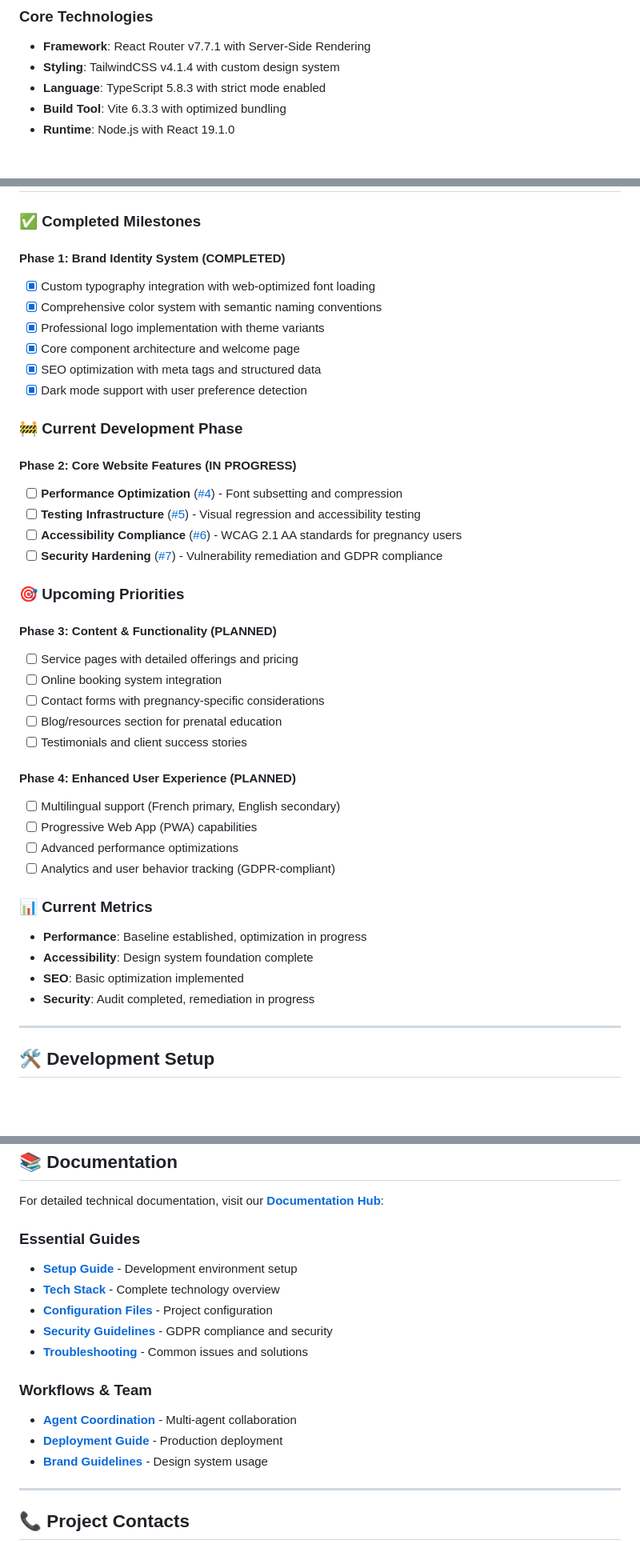
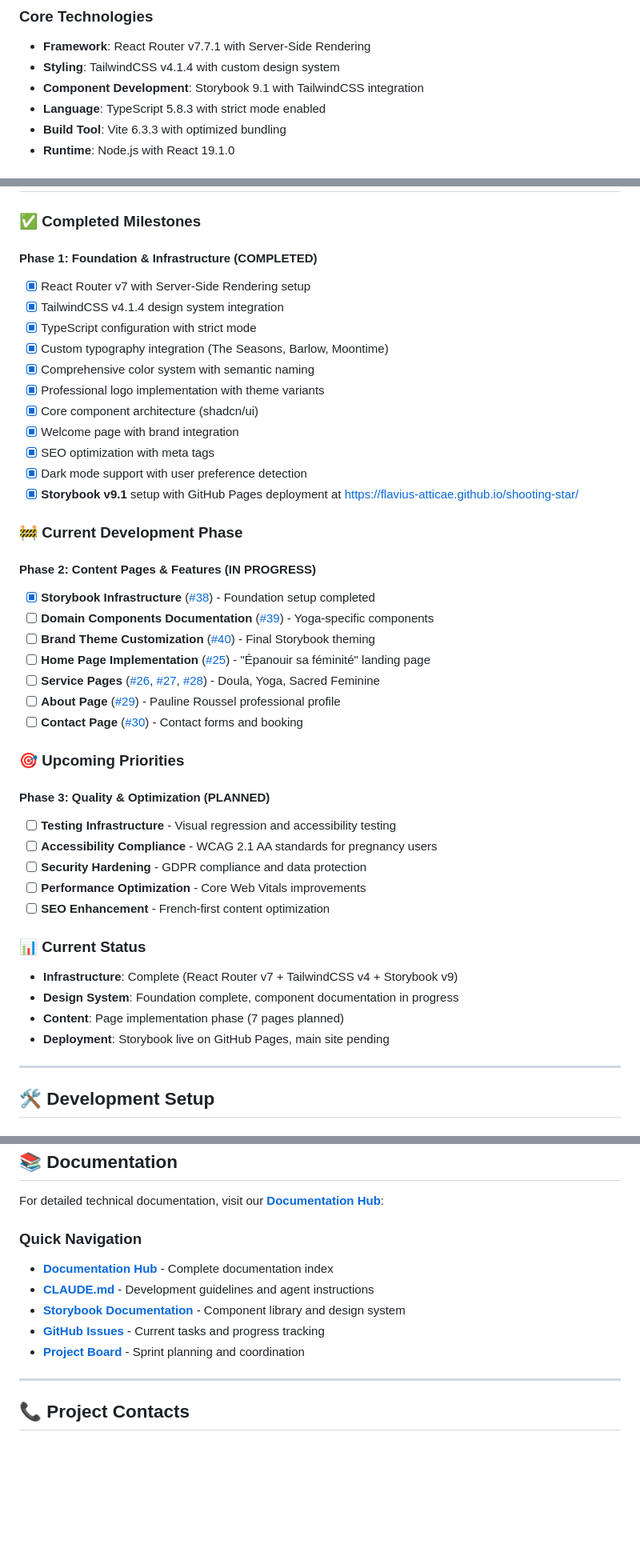
Before and after one commit to flavius-atticae/shooting-star, a Markdown page: README.md, 3 parts joined by grey strips. Shown at 80% size. GitHub-like rendering; blank space fills up the shorter version.

Commit message:
docs: update README.md with current project status and correct information
- Fix Storybook version (9.1 not 8.5)
- Add Storybook GitHub Pages deployment URL
- Update roadmap with real issues (#25-30, #38-40, #47)
- Remove references to non-existent issues (#4-7)
- Update project structure to reflect current state
- Add quick links for development and production
- Streamline documentation navigation
- Align phases with actual development progress

🤖 Generated with [Claude Code](https://claude.ai/code)

Co-Authored-By: Claude <noreply@anthropic.com>

```diff
--- a/README.md
+++ b/README.md
@@ -37,6 +37,7 @@ Pauline Roussel is a certified prenatal yoga instructor and birth companion spec
 ### Core Technologies
 - **Framework**: React Router v7.7.1 with Server-Side Rendering
 - **Styling**: TailwindCSS v4.1.4 with custom design system
+- **Component Development**: Storybook 9.1 with TailwindCSS integration
 - **Language**: TypeScript 5.8.3 with strict mode enabled
 - **Build Tool**: Vite 6.3.3 with optimized bundling
 - **Runtime**: Node.js with React 19.1.0
@@ -54,42 +55,44 @@ Pauline Roussel is a certified prenatal yoga instructor and birth companion spec
 
 ### ✅ Completed Milestones
 
-#### Phase 1: Brand Identity System (COMPLETED)
-- [x] Custom typography integration with web-optimized font loading
-- [x] Comprehensive color system with semantic naming conventions
+#### Phase 1: Foundation & Infrastructure (COMPLETED)
+- [x] React Router v7 with Server-Side Rendering setup
+- [x] TailwindCSS v4.1.4 design system integration
+- [x] TypeScript configuration with strict mode
+- [x] Custom typography integration (The Seasons, Barlow, Moontime)
+- [x] Comprehensive color system with semantic naming
 - [x] Professional logo implementation with theme variants
-- [x] Core component architecture and welcome page
-- [x] SEO optimization with meta tags and structured data
+- [x] Core component architecture (shadcn/ui)
+- [x] Welcome page with brand integration
+- [x] SEO optimization with meta tags
 - [x] Dark mode support with user preference detection
+- [x] **Storybook v9.1** setup with GitHub Pages deployment at https://flavius-atticae.github.io/shooting-star/
 
 ### 🚧 Current Development Phase
 
-#### Phase 2: Core Website Features (IN PROGRESS)
-- [ ] **Performance Optimization** ([#4](../../issues/4)) - Font subsetting and compression
-- [ ] **Testing Infrastructure** ([#5](../../issues/5)) - Visual regression and accessibility testing
-- [ ] **Accessibility Compliance** ([#6](../../issues/6)) - WCAG 2.1 AA standards for pregnancy users
-- [ ] **Security Hardening** ([#7](../../issues/7)) - Vulnerability remediation and GDPR compliance
+#### Phase 2: Content Pages & Features (IN PROGRESS)
+- [x] **Storybook Infrastructure** ([#38](../../issues/38)) - Foundation setup completed
+- [ ] **Domain Components Documentation** ([#39](../../issues/39)) - Yoga-specific components
+- [ ] **Brand Theme Customization** ([#40](../../issues/40)) - Final Storybook theming
+- [ ] **Home Page Implementation** ([#25](../../issues/25)) - "Épanouir sa féminité" landing page
+- [ ] **Service Pages** ([#26](../../issues/26), [#27](../../issues/27), [#28](../../issues/28)) - Doula, Yoga, Sacred Feminine
+- [ ] **About Page** ([#29](../../issues/29)) - Pauline Roussel professional profile
+- [ ] **Contact Page** ([#30](../../issues/30)) - Contact forms and booking
 
 ### 🎯 Upcoming Priorities
 
-#### Phase 3: Content & Functionality (PLANNED)
-- [ ] Service pages with detailed offerings and pricing
-- [ ] Online booking system integration
-- [ ] Contact forms with pregnancy-specific considerations
-- [ ] Blog/resources section for prenatal education
-- [ ] Testimonials and client success stories
+#### Phase 3: Quality & Optimization (PLANNED)
+- [ ] **Testing Infrastructure** - Visual regression and accessibility testing
+- [ ] **Accessibility Compliance** - WCAG 2.1 AA standards for pregnancy users
+- [ ] **Security Hardening** - GDPR compliance and data protection
+- [ ] **Performance Optimization** - Core Web Vitals improvements
+- [ ] **SEO Enhancement** - French-first content optimization
 
-#### Phase 4: Enhanced User Experience (PLANNED)
-- [ ] Multilingual support (French primary, English secondary)
-- [ ] Progressive Web App (PWA) capabilities
-- [ ] Advanced performance optimizations
-- [ ] Analytics and user behavior tracking (GDPR-compliant)
-
-### 📊 Current Metrics
-- **Performance**: Baseline established, optimization in progress
-- **Accessibility**: Design system foundation complete
-- **SEO**: Basic optimization implemented
-- **Security**: Audit completed, remediation in progress
+### 📊 Current Status
+- **Infrastructure**: Complete (React Router v7 + TailwindCSS v4 + Storybook v9)
+- **Design System**: Foundation complete, component documentation in progress
+- **Content**: Page implementation phase (7 pages planned)
+- **Deployment**: Storybook live on GitHub Pages, main site pending
 
 ---
 
@@ -264,17 +277,12 @@ The application can be deployed to any Node.js hosting platform:
 
 For detailed technical documentation, visit our **[Documentation Hub](docs/README.md)**:
 
-### Essential Guides
-- **[Setup Guide](docs/01-getting-started/setup.md)** - Development environment setup
-- **[Tech Stack](docs/04-architecture/tech-stack.md)** - Complete technology overview
-- **[Configuration Files](docs/01-getting-started/configuration-files.md)** - Project configuration
-- **[Security Guidelines](docs/08-reference/guidelines.md)** - GDPR compliance and security
-- **[Troubleshooting](docs/08-reference/troubleshooting.md)** - Common issues and solutions
-
-### Workflows & Team
-- **[Agent Coordination](docs/03-agents/agent-coordination.md)** - Multi-agent collaboration
-- **[Deployment Guide](docs/06-deployment/fly-io-guide.md)** - Production deployment
-- **[Brand Guidelines](docs/05-design-system/brand-guidelines.md)** - Design system usage
+### Quick Navigation
+- **[Documentation Hub](docs/README.md)** - Complete documentation index
+- **[CLAUDE.md](CLAUDE.md)** - Development guidelines and agent instructions
+- **[Storybook Documentation](https://flavius-atticae.github.io/shooting-star/)** - Component library and design system
+- **[GitHub Issues](../../issues)** - Current tasks and progress tracking
+- **[Project Board](../../projects)** - Sprint planning and coordination
 
 ---
 
```
Also changed, not shown: other parts of README.md (+26 -16 lines).
